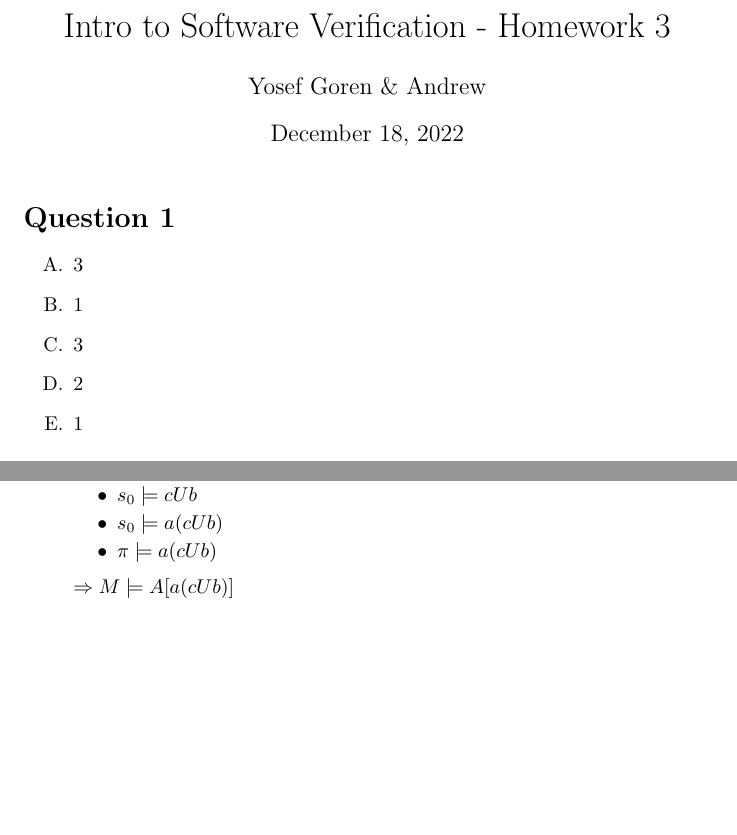
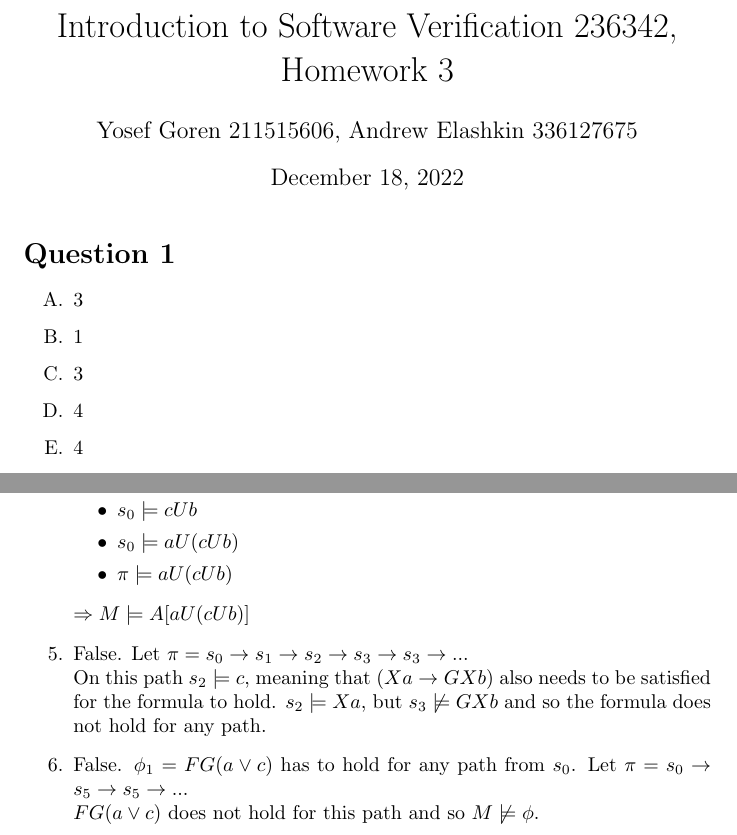
Before and after one commit to yosefgoren/Introduction-to-Software-Verification-236342, a LaTeX problem sheet (Homework_3/main.tex): two parts of pages 1 and 2 of 4 before the commit and two parts of pages 1 and 3 of 6 after it, joined at a grey line, cut so that both start at the same text, the shorter picture padded with empty space. Compiled offline with pdfLaTeX.

Commit message:
Update main.tex
added Q1 and Q2

```diff
--- a/Homework_3/main.tex
+++ b/Homework_3/main.tex
@@ -10,6 +10,10 @@
 \newtheorem{theorem}{Theorem}
 \newtheorem{lemma}[theorem]{Lemma}
 \newtheorem{corollary}{Corollary}[theorem]
+
+\usepackage{tikz}
+
+
 
 % unique math expressions:
 \usepackage{amsmath}
@@ -47,16 +51,17 @@
 }
 
 \lstset{style=mystyle}
-%\vdash
+
 \begin{document}
-\author{Yosef Goren \& Andrew }
-\title{Intro to Software Verification - Homework 3}
+\author{Yosef Goren 211515606, Andrew Elashkin 336127675}
+
+\title{Introduction to Software Verification 236342, Homework 3}
 \maketitle
 \section*{Question 1}
-%enumerate with Capital letters A,B,...
 \begin{enumerate}[label=\Alph*.]
     \item 3
     \item 1
     \item 3
-    \item 2
+    \item 4
+    \item 4
     \item 1
@@ -62,0 +75,19 @@
+\begin{tikzpicture}[scale=0.2]
+\tikzstyle{every node}+=[inner sep=0pt]
+\draw [black] (18.9,-29) circle (3);
+\draw (18.9,-29) node {$s_0,\mbox{\{\}}$};
+\draw [black] (36.3,-29) circle (3);
+\draw (36.3,-29) node {$s_1,\mbox{ }p$};
+\draw [black] (53.9,-29) circle (3);
+\draw (53.9,-29) node {$s_3,\mbox{\{\}}$};
+\draw [black] (21.9,-29) -- (33.3,-29);
+\fill [black] (33.3,-29) -- (32.5,-28.5) -- (32.5,-29.5);
+\draw [black] (39.3,-29) -- (50.9,-29);
+\fill [black] (50.9,-29) -- (50.1,-28.5) -- (50.1,-29.5);
+\draw [black] (56.868,-29.345) arc (111.09476:-176.90524:2.25);
+\fill [black] (55.43,-31.57) -- (55.25,-32.49) -- (56.19,-32.13);
+\draw [black] (16.331,-27.474) arc (267.02387:-20.97613:2.25);
+\fill [black] (18.55,-26.03) -- (19.09,-25.26) -- (18.09,-25.21);
+\draw [black] (11.3,-29) -- (15.9,-29);
+\fill [black] (15.9,-29) -- (15.1,-28.5) -- (15.1,-29.5);
+\end{tikzpicture}
@@ -95,11 +180,16 @@
         \begin{itemize}
             \item $s_0\models b$
             \item $s_0\models cUb$
-            \item $s_0\models a(cUb)$
-            \item $\pi\models a(cUb)$
+            \item $s_0\models aU(cUb)$
+            \item $\pi\models aU(cUb)$
         \end{itemize}
-        $\Rightarrow M\models A[a(cUb)]$
+        $\Rightarrow M\models A[aU(cUb)]$
+    \item False. Let $\pi=s_0\rightarrow s_1 \rightarrow s_2 \rightarrow s_3 \rightarrow s_3 \rightarrow ... $ \\ On this path $s_2 \models c$, meaning that $(Xa \rightarrow GXb)$ also needs to be satisfied for the formula to hold. $s_2 \models Xa$, but $s_3 \not\models GXb$ and so the formula does not hold for any path.
+    \item False. $\phi_1 = FG(a \vee c)$ has to hold for any path from $s_0$. Let $\pi=s_0\rightarrow s_5 \rightarrow s_5 \rightarrow ... $ \\ $FG(a \vee c)$ does not hold for this path and so $M \not\models \phi$.
 \end{enumerate}
+
+
+
 \section*{Question 3}
 \subsection*{Part A.}
 Let: $H:=\{f_1\times f_2\times, ...,\times f_m\}$.\\
```
Also changed, not shown: Homework_3/main.tex (63 more changed lines).
